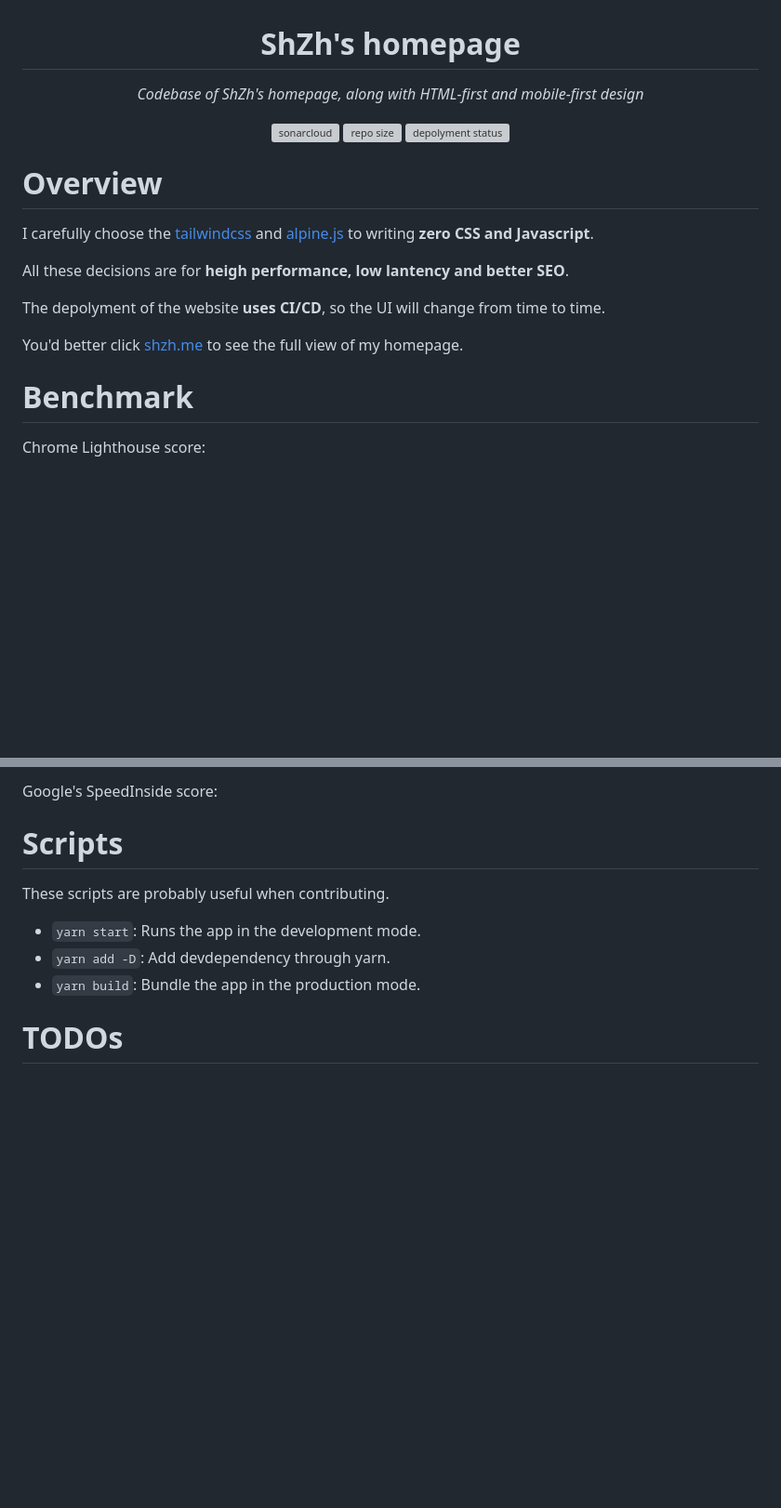
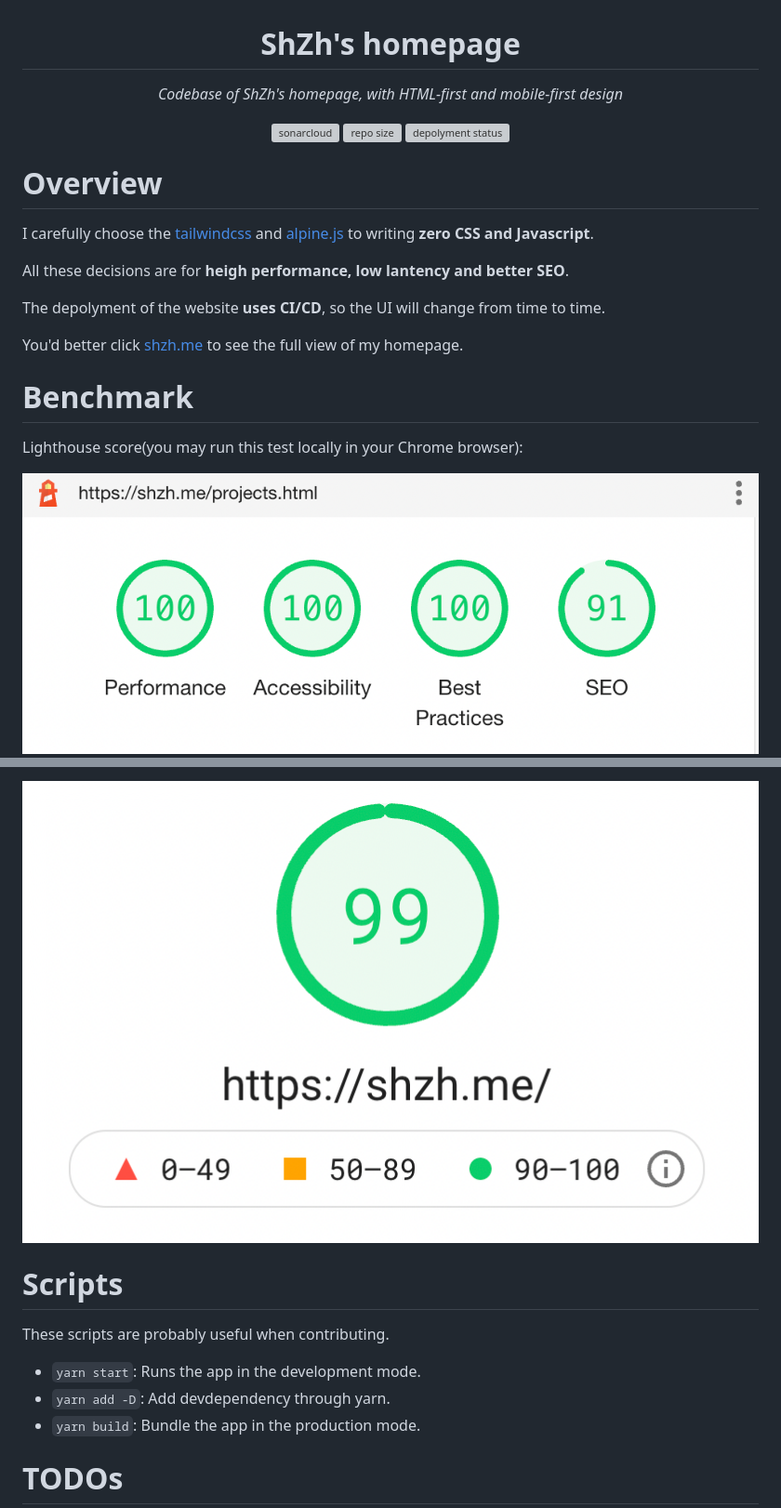
Before and after one commit to ShZh-websites/my-personal-homepage, a Markdown page: README.md, 2 parts joined by grey strips. Shown: that part at 93% size. Drawn GitHub-style; pictures changed too: assets/lighthouse.png (added), assets/page_speed_inside.png (added); blank space fills up the shorter version; grey boxes are pictures that could not be loaded.

Commit message:
docs(readme): upload benchmark illustrations.

```diff
--- a/README.md
+++ b/README.md
@@ -2,7 +2,7 @@
 
 <h1 align="center">ShZh's homepage</h1>
 
-<p align="center"><i>Codebase of ShZh's homepage, along with HTML-first and mobile-first design</i></p>
+<p align="center"><i>Codebase of ShZh's homepage, with HTML-first and mobile-first design</i></p>
 
 <p align="center">
     <a href="https://sonarcloud.io/dashboard?id=ShZh-websites_my-personal-homepage" style="text-decoration:none" >
@@ -30,6 +30,7 @@ You'd better click [shzh.me](https://shzh.me) to see the full view of my homepag
 
 # Benchmark
 
-Chrome Lighthouse score:
+Lighthouse score(you may run this test locally in your Chrome browser):
 
+<img src="assets/lighthouse.png" style="zoom:50%;" />
 
@@ -36,5 +38,5 @@ Chrome Lighthouse score:
 
-Google's SpeedInside score:
+<img src="./assets/page_speed_inside.png" style="zoom:50%;" />
 
 
 
```
Also changed, not shown: other parts of README.md (+2 -1 lines).
